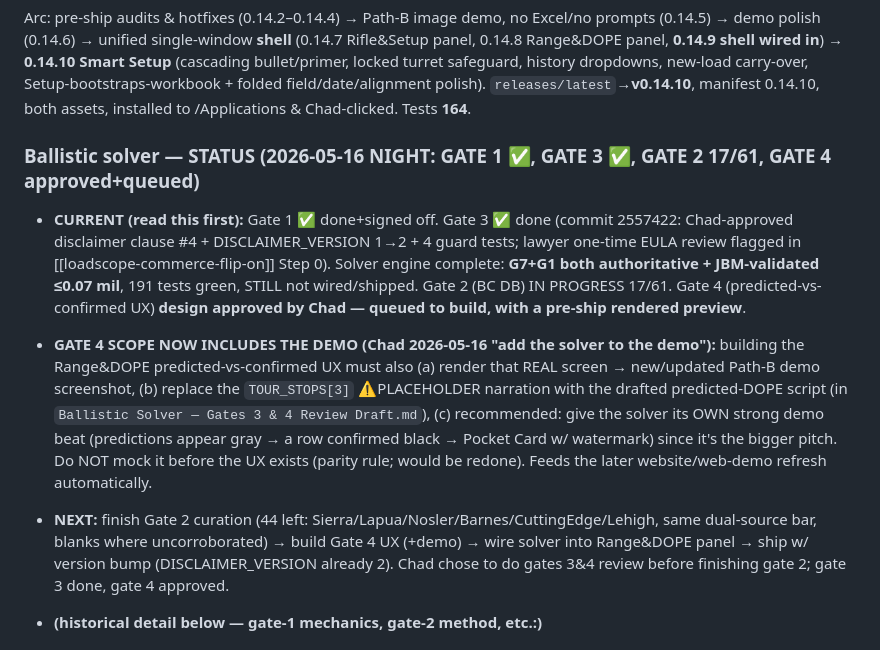
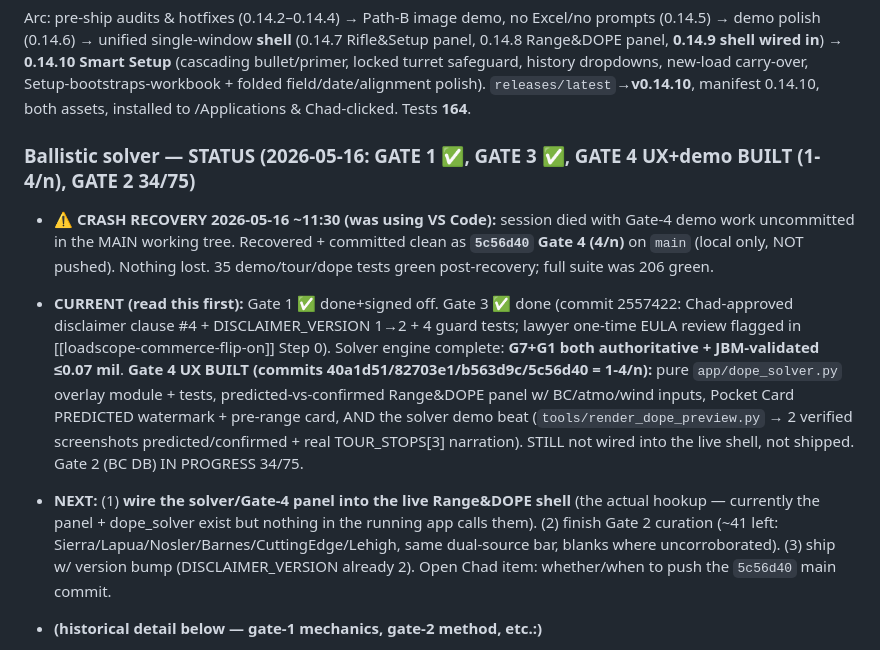
Before and after one commit to chadheidt/coldbore, a Markdown page: Notes for next session.md, the part around the change. Rendered like a GitHub page.

Commit message:
Breadcrumb: crash recovery 2026-05-16, Gate 4 UX+demo built (1-4/n), next=wire into shell
Co-Authored-By: Claude Opus 4.7 (1M context) <noreply@anthropic.com>

```diff
--- a/Notes for next session.md
+++ b/Notes for next session.md
@@ -12,10 +12,10 @@ A handoff note so any future Claude session can pick up where we left off withou
 ### Today shipped: v0.14.2 → v0.14.10 (huge day, all Chad-approved)
 Arc: pre-ship audits & hotfixes (0.14.2–0.14.4) → Path-B image demo, no Excel/no prompts (0.14.5) → demo polish (0.14.6) → unified single-window **shell** (0.14.7 Rifle&Setup panel, 0.14.8 Range&DOPE panel, **0.14.9 shell wired in**) → **0.14.10 Smart Setup** (cascading bullet/primer, locked turret safeguard, history dropdowns, new-load carry-over, Setup-bootstraps-workbook + folded field/date/alignment polish). `releases/latest`→**v0.14.10**, manifest 0.14.10, both assets, installed to /Applications & Chad-clicked. Tests **164**.
 
-### Ballistic solver — STATUS (2026-05-16 NIGHT: GATE 1 ✅, GATE 3 ✅, GATE 2 17/61, GATE 4 approved+queued)
-- **CURRENT (read this first):** Gate 1 ✅ done+signed off. Gate 3 ✅ done (commit 2557422: Chad-approved disclaimer clause #4 + DISCLAIMER_VERSION 1→2 + 4 guard tests; lawyer one-time EULA review flagged in [[loadscope-commerce-flip-on]] Step 0). Solver engine complete: **G7+G1 both authoritative + JBM-validated ≤0.07 mil**, 191 tests green, STILL not wired/shipped. Gate 2 (BC DB) IN PROGRESS 17/61. Gate 4 (predicted-vs-confirmed UX) **design approved by Chad — queued to build, with a pre-ship rendered preview**.
-- **GATE 4 SCOPE NOW INCLUDES THE DEMO (Chad 2026-05-16 "add the solver to the demo"):** building the Range&DOPE predicted-vs-confirmed UX must also (a) render that REAL screen → new/updated Path-B demo screenshot, (b) replace the `TOUR_STOPS[3]` ⚠️PLACEHOLDER narration with the drafted predicted-DOPE script (in `Ballistic Solver — Gates 3 & 4 Review Draft.md`), (c) recommended: give the solver its OWN strong demo beat (predictions appear gray → a row confirmed black → Pocket Card w/ watermark) since it's the bigger pitch. Do NOT mock it before the UX exists (parity rule; would be redone). Feeds the later website/web-demo refresh automatically.
-- **NEXT:** finish Gate 2 curation (44 left: Sierra/Lapua/Nosler/Barnes/CuttingEdge/Lehigh, same dual-source bar, blanks where uncorroborated) → build Gate 4 UX (+demo) → wire solver into Range&DOPE panel → ship w/ version bump (DISCLAIMER_VERSION already 2). Chad chose to do gates 3&4 review before finishing gate 2; gate 3 done, gate 4 approved.
+### Ballistic solver — STATUS (2026-05-16: GATE 1 ✅, GATE 3 ✅, GATE 4 UX+demo BUILT (1-4/n), GATE 2 34/75)
+- **⚠️ CRASH RECOVERY 2026-05-16 ~11:30 (was using VS Code):** session died with Gate-4 demo work uncommitted in the MAIN working tree. Recovered + committed clean as **`5c56d40` Gate 4 (4/n)** on `main` (local only, NOT pushed). Nothing lost. 35 demo/tour/dope tests green post-recovery; full suite was 206 green.
+- **CURRENT (read this first):** Gate 1 ✅ done+signed off. Gate 3 ✅ done (commit 2557422: Chad-approved disclaimer clause #4 + DISCLAIMER_VERSION 1→2 + 4 guard tests; lawyer one-time EULA review flagged in [[loadscope-commerce-flip-on]] Step 0). Solver engine complete: **G7+G1 both authoritative + JBM-validated ≤0.07 mil**. **Gate 4 UX BUILT (commits 40a1d51/82703e1/b563d9c/5c56d40 = 1-4/n):** pure `app/dope_solver.py` overlay module + tests, predicted-vs-confirmed Range&DOPE panel w/ BC/atmo/wind inputs, Pocket Card PREDICTED watermark + pre-range card, AND the solver demo beat (`tools/render_dope_preview.py` → 2 verified screenshots predicted/confirmed + real TOUR_STOPS[3] narration). STILL not wired into the live shell, not shipped. Gate 2 (BC DB) IN PROGRESS 34/75.
+- **NEXT:** (1) **wire the solver/Gate-4 panel into the live Range&DOPE shell** (the actual hookup — currently the panel + dope_solver exist but nothing in the running app calls them). (2) finish Gate 2 curation (~41 left: Sierra/Lapua/Nosler/Barnes/CuttingEdge/Lehigh, same dual-source bar, blanks where uncorroborated). (3) ship w/ version bump (DISCLAIMER_VERSION already 2). Open Chad item: whether/when to push the `5c56d40` main commit.
 - **(historical detail below — gate-1 mechanics, gate-2 method, etc.:)**
 - **Gate 1 signed off by Chad (chose "a" = accept JBM validation).** Now in gate 2. **G1 model ADDED (commit 66111c0):** solver was G7-only & refused G1 → blocked BC curation for ~half the seed (Sierra/Nosler/Barnes/older Lapua publish G1). Added authoritative 79-pt standard G1 (JBM mcg1.txt). `solve_trajectory(...,drag_model='G7'|'G1')`; `resolve_g7_bc`→`resolve_bc` returns (bc,model), G1 now resolves (no conversion ever). G1 validated vs JBM ≤0.056 mil; oracle+regression test now cover G7+G1 (6 loads). Suite **187 green**. Still unwired/unshipped.
 - **Gate-2 strategy LOCKED by Chad:** manufacturer's own published BC = source of record, JBM library = independent cross-check, curate the 61 seed now, **blanks where uncorroborated** (solver's `resolve_bc` handles blanks safely). Chad also granted "fetch any URL you need."
```
